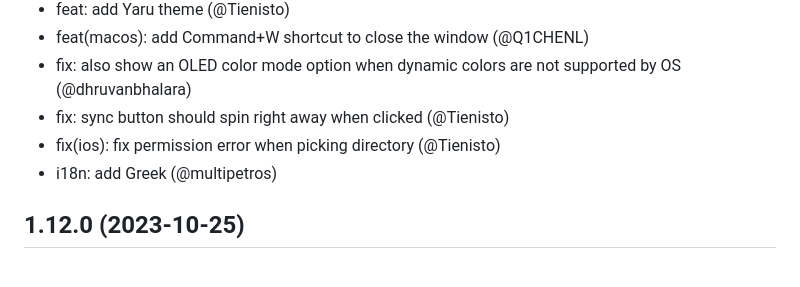
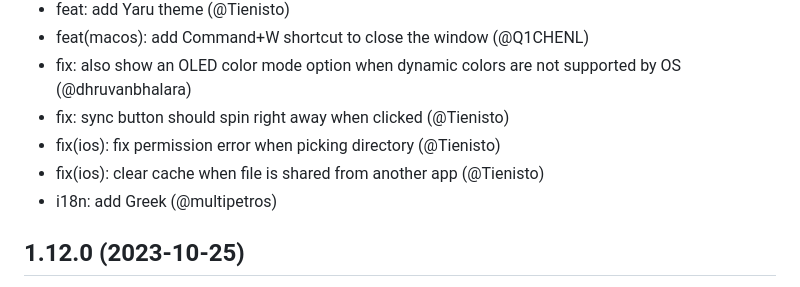
Before and after one commit to never88gone/localsend_never88gone, a Markdown page: app/assets/CHANGELOG.md, the part around the change. Drawn GitHub-style.

Commit message:
docs: update changelog

```diff
--- a/app/assets/CHANGELOG.md
+++ b/app/assets/CHANGELOG.md
@@ -8,6 +8,7 @@
 - fix: also show an OLED color mode option when dynamic colors are not supported by OS (@dhruvanbhalara)
 - fix: sync button should spin right away when clicked (@Tienisto)
 - fix(ios): fix permission error when picking directory (@Tienisto)
+- fix(ios): clear cache when file is shared from another app (@Tienisto)
 - i18n: add Greek (@multipetros)
 
 ## 1.12.0 (2023-10-25)
```
